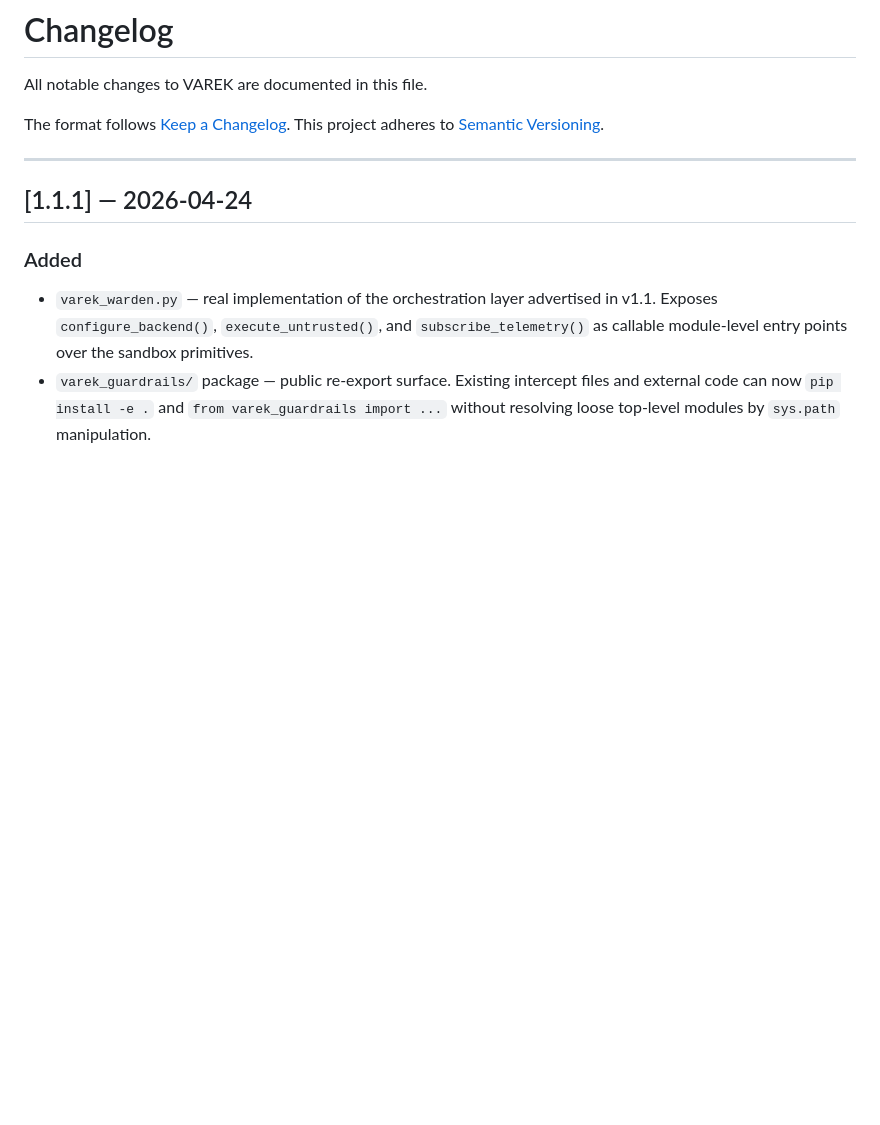
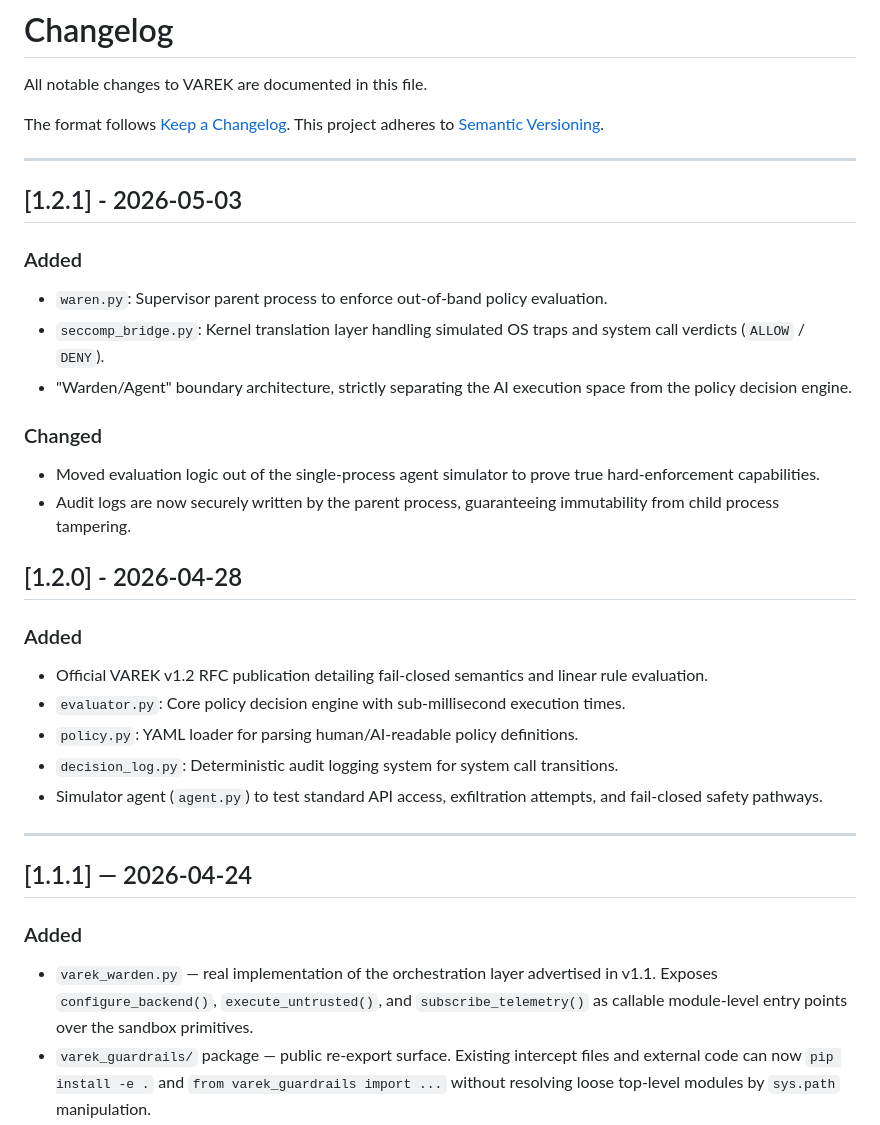
Before and after one commit to kwdoug63/varek, a Markdown page: CHANGELOG.md, the part around the change. Rendered like a GitHub page; blank space fills up the shorter version.

Commit message:
Update CHANGELOG for version 1.2.1
Added new features and changes for version 1.2.1, including new files and improved logging.

```diff
--- a/CHANGELOG.md
+++ b/CHANGELOG.md
@@ -4,6 +4,26 @@ All notable changes to VAREK are documented in this file.
 
 The format follows [Keep a Changelog](https://keepachangelog.com/en/1.1.0/).
 This project adheres to [Semantic Versioning](https://semver.org/spec/v2.0.0.html).
+
+---
+
+## [1.2.1] - 2026-05-03
+### Added
+- `waren.py`: Supervisor parent process to enforce out-of-band policy evaluation.
+- `seccomp_bridge.py`: Kernel translation layer handling simulated OS traps and system call verdicts (`ALLOW` / `DENY`).
+- "Warden/Agent" boundary architecture, strictly separating the AI execution space from the policy decision engine.
+
+### Changed
+- Moved evaluation logic out of the single-process agent simulator to prove true hard-enforcement capabilities.
+- Audit logs are now securely written by the parent process, guaranteeing immutability from child process tampering.
+
+## [1.2.0] - 2026-04-28
+### Added
+- Official VAREK v1.2 RFC publication detailing fail-closed semantics and linear rule evaluation.
+- `evaluator.py`: Core policy decision engine with sub-millisecond execution times.
+- `policy.py`: YAML loader for parsing human/AI-readable policy definitions.
+- `decision_log.py`: Deterministic audit logging system for system call transitions.
+- Simulator agent (`agent.py`) to test standard API access, exfiltration attempts, and fail-closed safety pathways.
 
 ---
 
```
